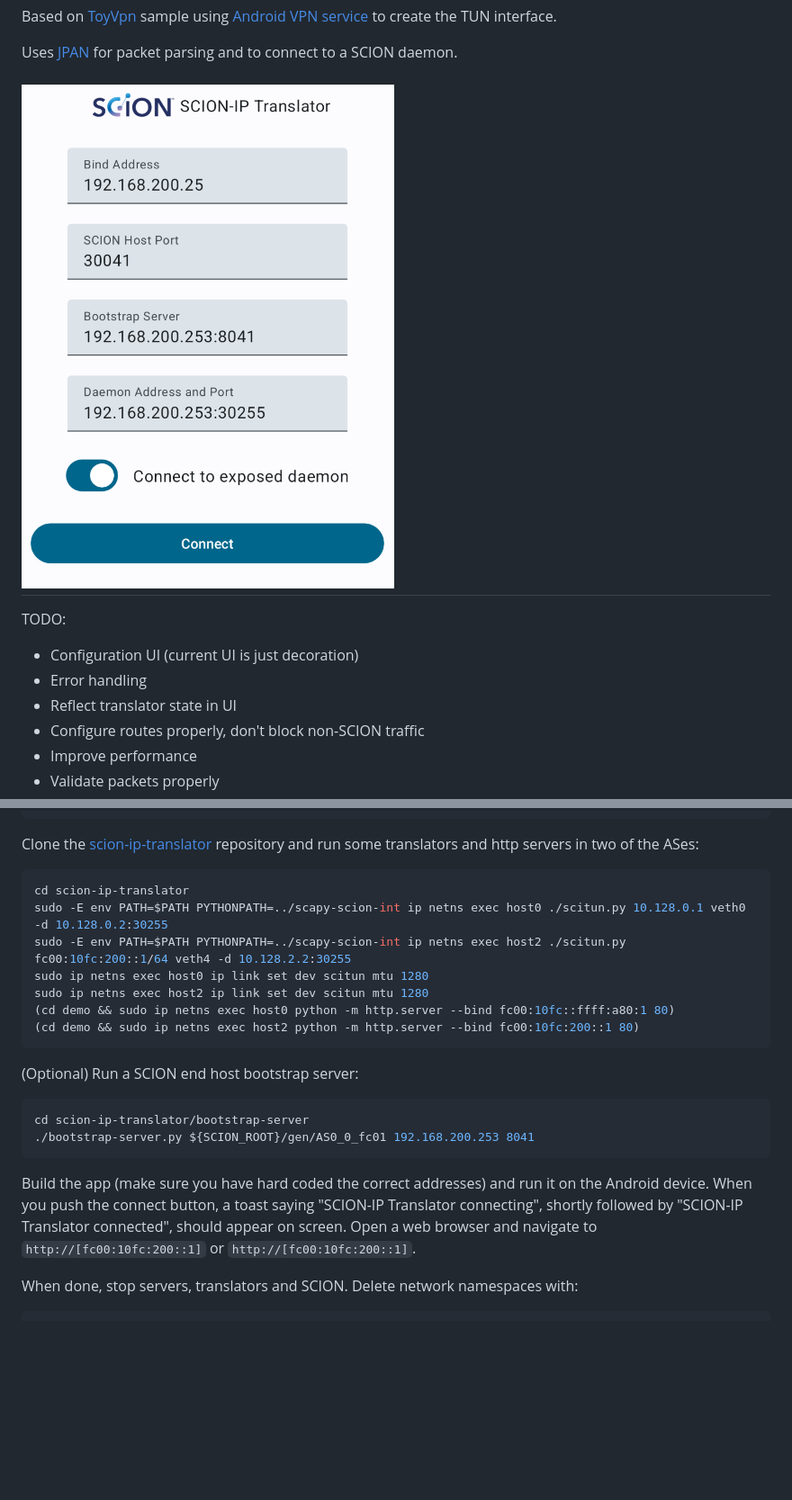
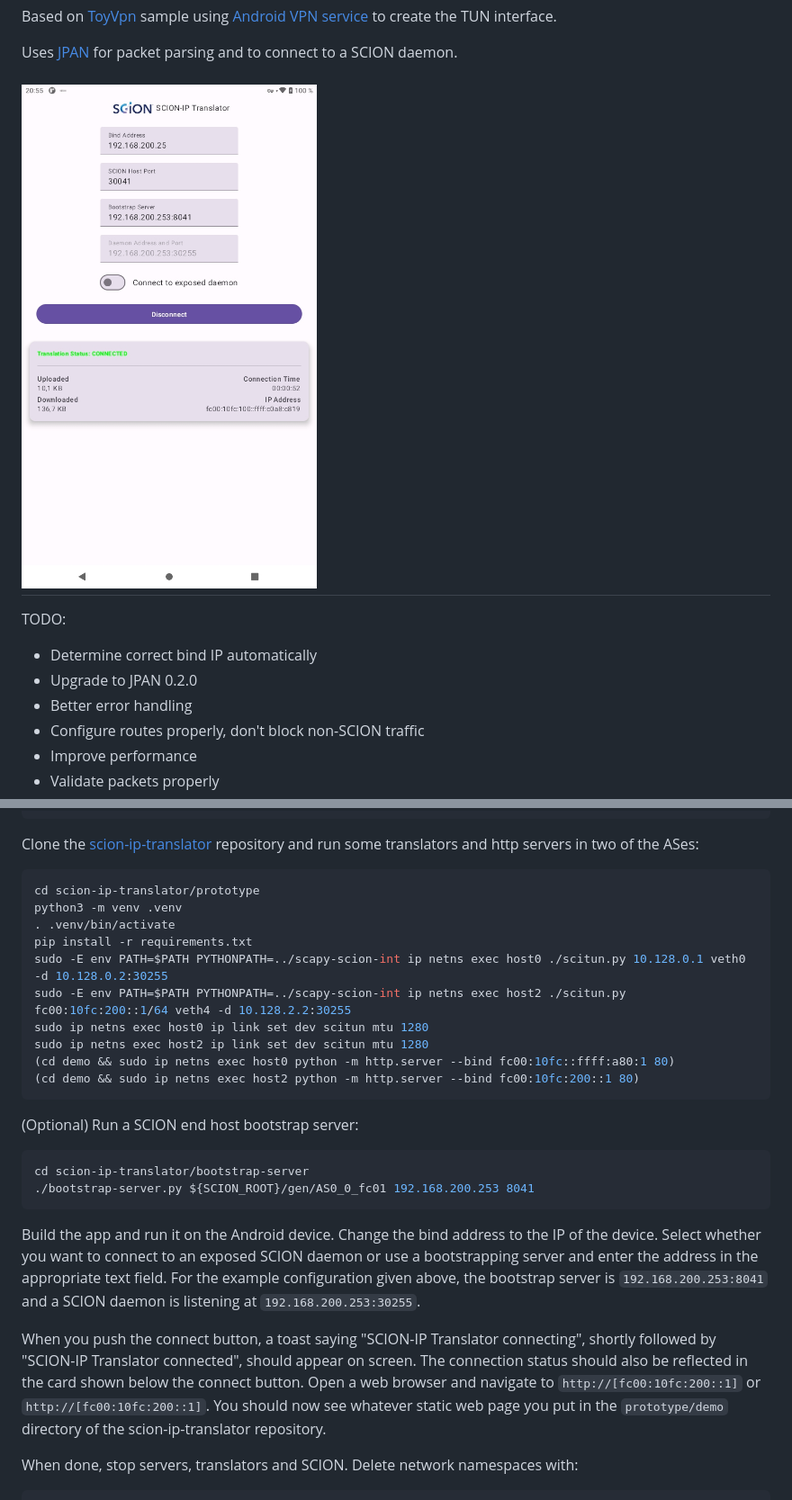
Before and after one commit to netsys-lab/scion-ip-android, a Markdown page: README.md, 2 parts joined by grey strips. Shown at 90% size. GitHub-like rendering; pictures changed too: screenshot.jpeg (added), screenshot.png (deleted); blank space fills up the shorter version.

````diff
--- a/README.md
+++ b/README.md
@@ -9,13 +9,13 @@ Uses [JPAN] for packet parsing and to connect to a SCION daemon.
 [Android VPN service]: https://developer.android.com/develop/connectivity/vpn#service
 [JPAN]: https://github.com/scionproto-contrib/jpan
 
-![Screenshot](screenshot.png)
+![Screenshot](screenshot.jpeg)
 ---
 
 TODO:
-- Configuration UI (current UI is just decoration)
-- Error handling
-- Reflect translator state in UI
+- Determine correct bind IP automatically
+- Upgrade to JPAN 0.2.0
+- Better error handling
 - Configure routes properly, don't block non-SCION traffic
 - Improve performance
 - Validate packets properly
@@ -71,7 +68,10 @@ sed -iE 's/"\[.*\]/"10.128.2.2/' gen/AS0_0_fc02/sd.toml
 Clone the [scion-ip-translator](https://github.com/netsys-lab/scion-ip-translator) repository and
 run some translators and http servers in two of the ASes:
 ```bash
-cd scion-ip-translator
+cd scion-ip-translator/prototype
+python3 -m venv .venv
+. .venv/bin/activate
+pip install -r requirements.txt
 sudo -E env PATH=$PATH PYTHONPATH=../scapy-scion-int ip netns exec host0 ./scitun.py 10.128.0.1 veth0 -d 10.128.0.2:30255
 sudo -E env PATH=$PATH PYTHONPATH=../scapy-scion-int ip netns exec host2 ./scitun.py fc00:10fc:200::1/64 veth4 -d 10.128.2.2:30255
 sudo ip netns exec host0 ip link set dev scitun mtu 1280
@@ -86,10 +86,17 @@ cd scion-ip-translator/bootstrap-server
 ./bootstrap-server.py ${SCION_ROOT}/gen/AS0_0_fc01 192.168.200.253 8041
 ```
 
-Build the app (make sure you have hard coded the correct addresses) and run it on the Android
-device. When you push the connect button, a toast saying "SCION-IP Translator connecting", shortly
-followed by "SCION-IP Translator connected", should appear on screen. Open a web browser and
-navigate to `http://[fc00:10fc:200::1]` or `http://[fc00:10fc:200::1]`.
+Build the app and run it on the Android device. Change the bind address to the IP of the device.
+Select whether you want to connect to an exposed SCION daemon or use a bootstrapping server and
+enter the address in the appropriate text field. For the example configuration given above, the
+bootstrap server is `192.168.200.253:8041` and a SCION daemon is listening at
+`192.168.200.253:30255`.
+
+When you push the connect button, a toast saying "SCION-IP Translator connecting", shortly followed
+by "SCION-IP Translator connected", should appear on screen. The connection status should also be
+reflected in the card shown below the connect button. Open a web browser and navigate to
+`http://[fc00:10fc:200::1]` or `http://[fc00:10fc:200::1]`. You should now see whatever static web
+page you put in the `prototype/demo` directory of the scion-ip-translator repository.
 
 When done, stop servers, translators and SCION. Delete network namespaces with:
 ```bash
````
Also changed, not shown: other parts of README.md (+5 -8 lines).
